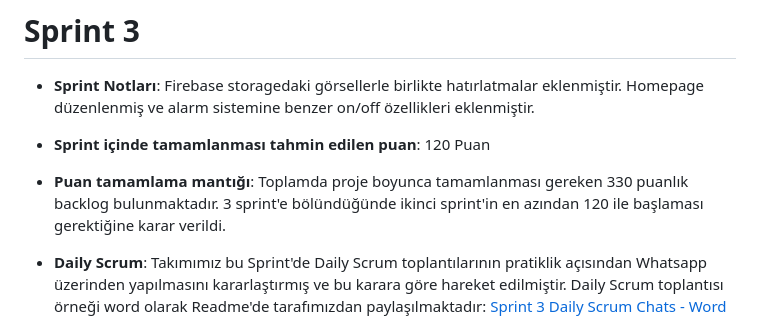
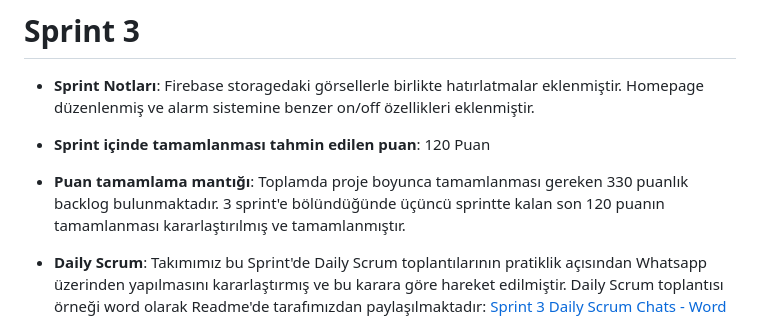
Before and after one commit to miraytopal123/F111---Mindmate, a Markdown page: README.md, the part around the change. Drawn GitHub-style.

```diff
--- a/README.md
+++ b/README.md
@@ -137,7 +137,7 @@ Sprint Review katılımcıları: Saadet Begüm Ekmekçi, Miray Topal
 
 - **Sprint içinde tamamlanması tahmin edilen puan**: 120 Puan
 
-- **Puan tamamlama mantığı**: Toplamda proje boyunca tamamlanması gereken 330 puanlık backlog bulunmaktadır. 3 sprint'e bölündüğünde ikinci sprint'in en azından 120 ile başlaması gerektiğine karar verildi.
+- **Puan tamamlama mantığı**: Toplamda proje boyunca tamamlanması gereken 330 puanlık backlog bulunmaktadır. 3 sprint'e bölündüğünde üçüncü sprintte kalan son 120 puanın tamamlanması kararlaştırılmış ve tamamlanmıştır.
 
 - **Daily Scrum**: Takımımız bu Sprint'de Daily Scrum toplantılarının pratiklik açısından Whatsapp üzerinden yapılmasını kararlaştırmış ve bu karara göre hareket edilmiştir. Daily Scrum toplantısı örneği word olarak Readme'de tarafımızdan paylaşılmaktadır: [Sprint 3 Daily Scrum Chats - Word](https://github.com/miraytopal123/F111---Mindmate/blob/ad85c4afc09031edfcf3994aa8be763bdf58d0ff/Project_Management/3.%20Sprint/3.%20sprint%20daily%20scrum%20chats.docx)
 
```
